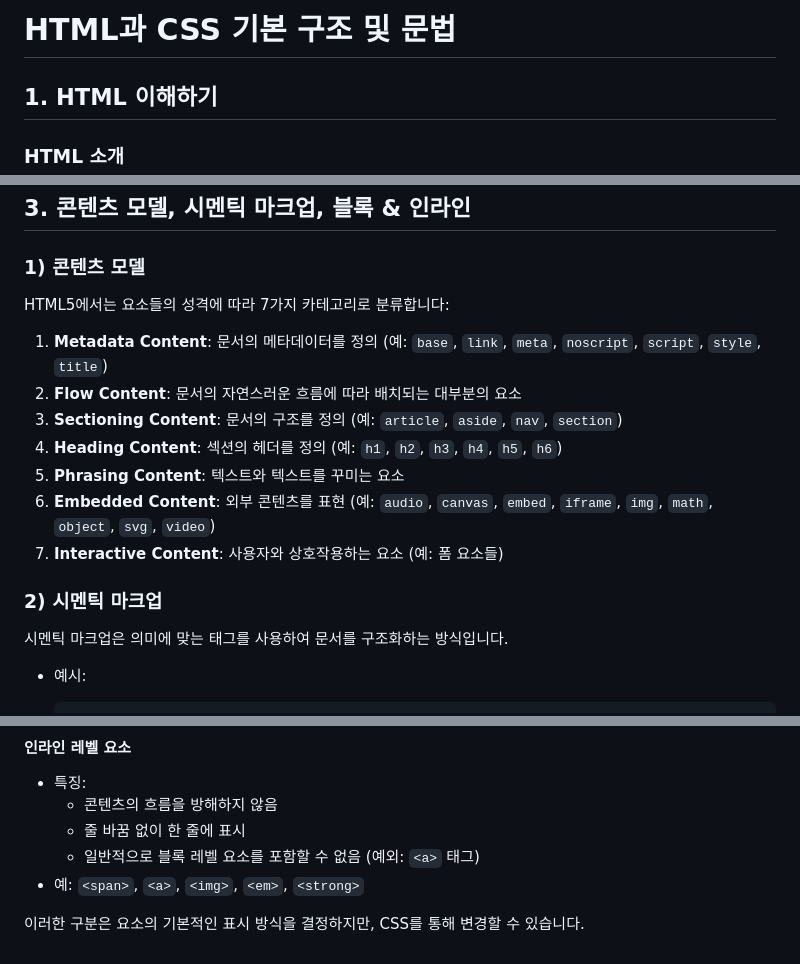
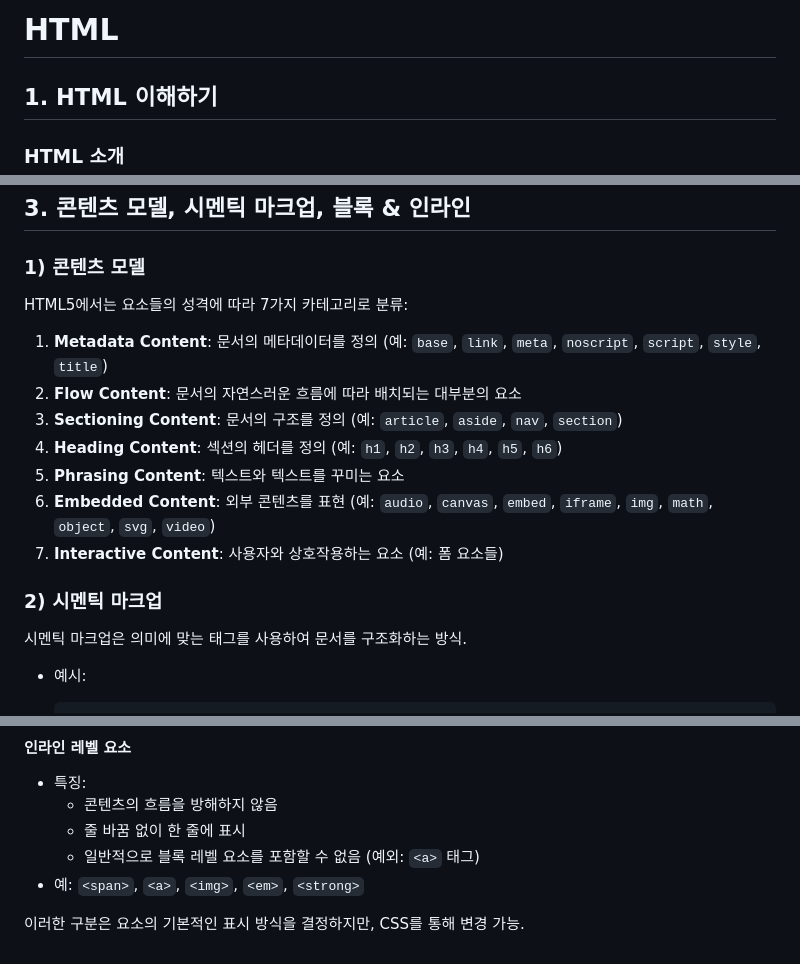
Before and after one commit to allenkang92/practice-webtech, a Markdown page: html-basics.md, 3 parts joined by grey strips. Drawn GitHub-style.

````diff
--- a/1.html_이해하기.md
+++ b/html-basics.md
@@ -1,4 +1,4 @@
-# HTML과 CSS 기본 구조 및 문법
+# HTML
 
 ## 1. HTML 이해하기
 
@@ -210,7 +210,7 @@ HTML에서 두 칸 이상의 공백과 줄바꿈은 하나의 공백으로 처
 
 ### 1) 콘텐츠 모델
 
-HTML5에서는 요소들의 성격에 따라 7가지 카테고리로 분류합니다:
+HTML5에서는 요소들의 성격에 따라 7가지 카테고리로 분류:
 
 1. **Metadata Content**: 문서의 메타데이터를 정의 (예: `base`, `link`, `meta`, `noscript`, `script`, `style`, `title`)
 2. **Flow Content**: 문서의 자연스러운 흐름에 따라 배치되는 대부분의 요소
@@ -222,7 +222,7 @@ HTML5에서는 요소들의 성격에 따라 7가지 카테고리로 분류합
 
 ### 2) 시멘틱 마크업
 
-시멘틱 마크업은 의미에 맞는 태그를 사용하여 문서를 구조화하는 방식입니다.
+시멘틱 마크업은 의미에 맞는 태그를 사용하여 문서를 구조화하는 방식.
 
 - 예시:
   ```html
@@ -259,4 +259,4 @@ HTML5에서 새로 추가된 주요 시멘틱 요소들:
   - 일반적으로 블록 레벨 요소를 포함할 수 없음 (예외: `<a>` 태그)
 - 예: `<span>`, `<a>`, `<img>`, `<em>`, `<strong>`
 
-이러한 구분은 요소의 기본적인 표시 방식을 결정하지만, CSS를 통해 변경할 수 있습니다.
+이러한 구분은 요소의 기본적인 표시 방식을 결정하지만, CSS를 통해 변경 가능.
````
Also changed, not shown: css-basics.md (added, +450 -0 lines).
